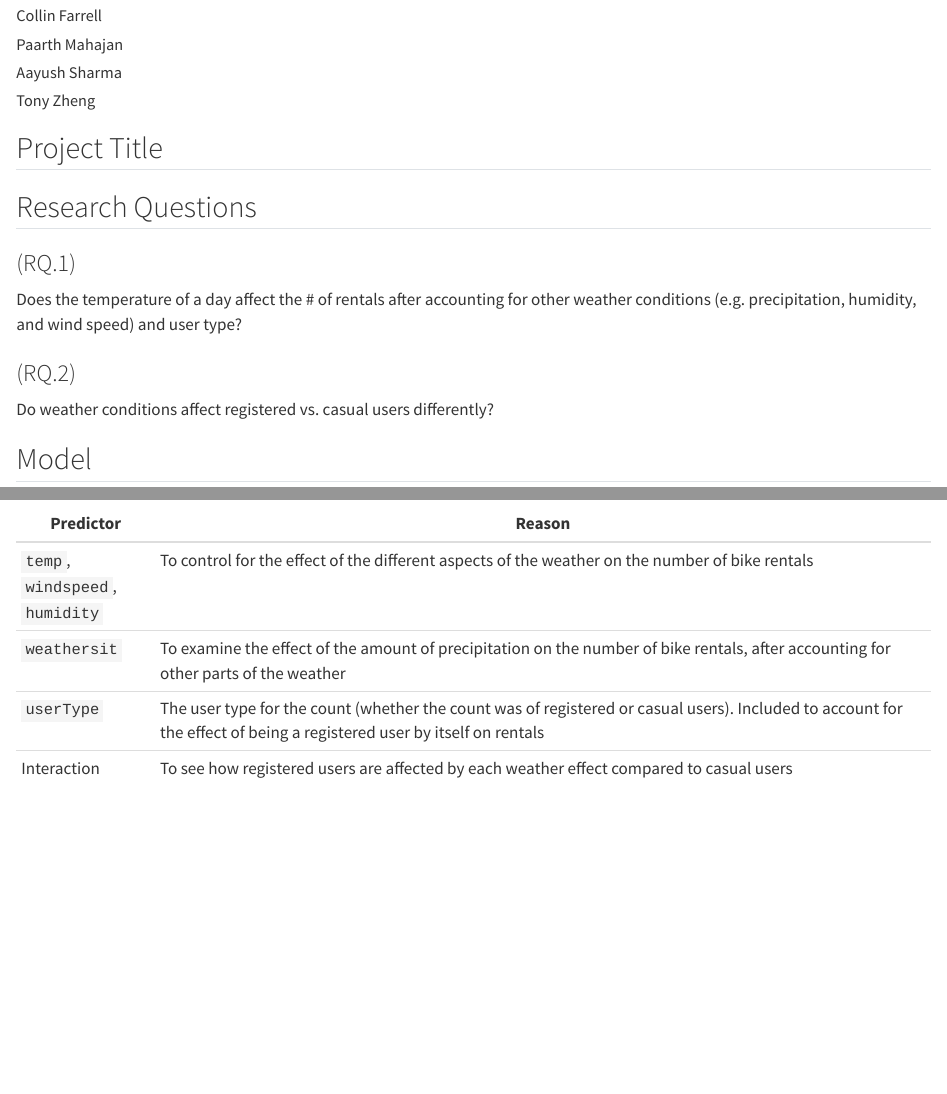
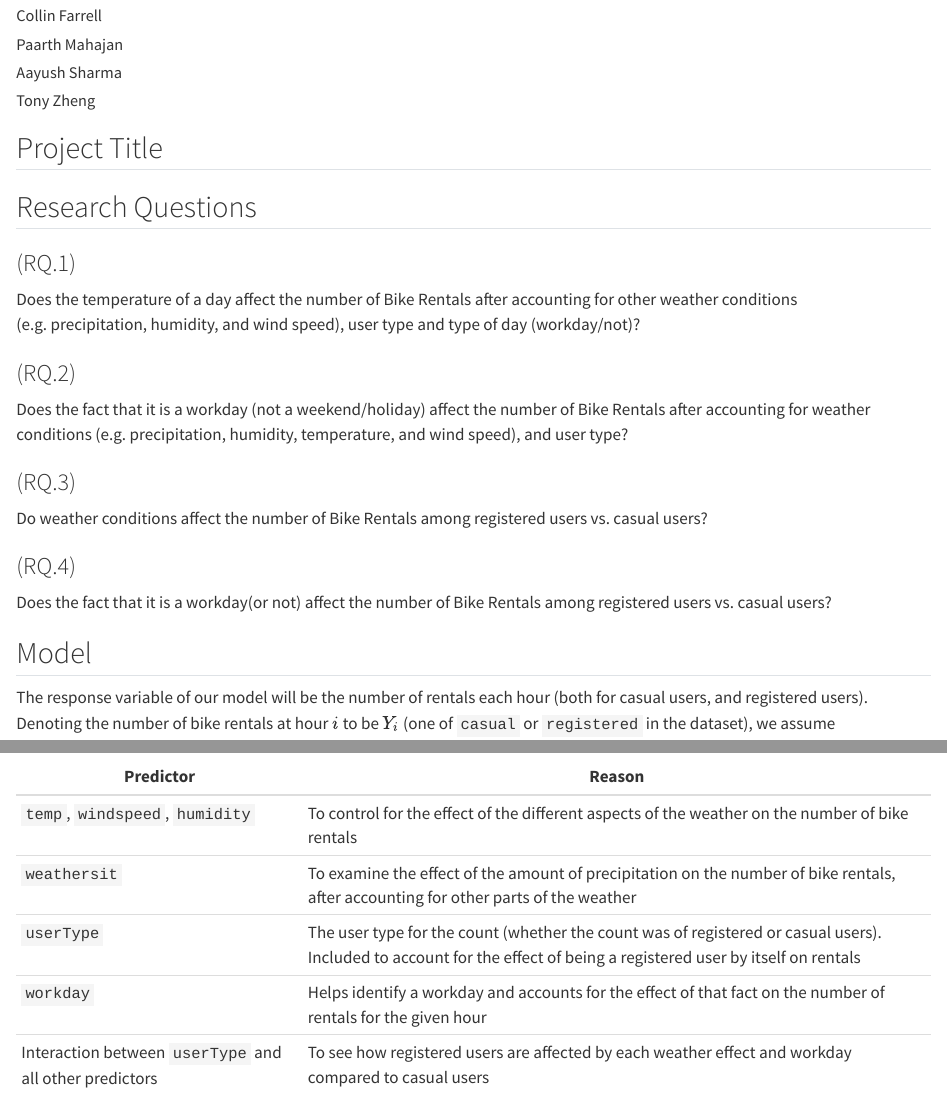
Before and after one commit to tzheng7679/STAT-3302-Project, a Quarto document (proposal.qmd): the page in a window 1100 px wide, from 70 px down, and a second part further down, joined at a grey line. Rendered offline with R 4.5, knitr and Pandoc in place of Quarto, with nearby package versions.

Commit message:
2 more proposed questions

```diff
--- a/proposal.qmd
+++ b/proposal.qmd
@@ -14,10 +14,19 @@ format:
 
 ## Research Questions
 ### (RQ.1)
-Does the temperature of a day affect the # of rentals after accounting for other weather conditions (e.g. precipitation, humidity, and wind speed) and user type?
+Does the temperature of a day affect the number of Bike Rentals after accounting for other weather conditions (e.g. precipitation, humidity, and wind speed), user type and type of day (workday/not)?
 
 ### (RQ.2)
-Do weather conditions affect registered vs. casual users differently?
+Does the fact that it is a workday (not a weekend/holiday) affect the number of Bike Rentals after accounting for weather conditions (e.g. precipitation, humidity, temperature, and wind speed), and user type?
+
+### (RQ.3)
+Do weather conditions affect the number of Bike Rentals among registered users vs. casual users?
+
+### (RQ.4)
+Does the fact that it is a workday(or not) affect the number of Bike Rentals among registered users vs. casual users?
+
+
+
 
 ## Model
 
@@ -38,8 +47,9 @@ for $X \in \mathbb{R}^{(p+1) \times n}$ and $\beta \in \mathbb{R}^{p + 1}$, wher
 Our model will include:
 
 | Predictor | Reason |
-| -- | ----------- |
+| ----- | ----------- |
 | `temp`, `windspeed`, `humidity` | To control for the effect of the different aspects of the weather on the number of bike rentals |
 | `weathersit` | To examine the effect of the amount of precipitation on the number of bike rentals, after accounting for other parts of the weather |
 | `userType` | The user type for the count (whether the count was of registered or casual users). Included to account for the effect of being a registered user by itself on rentals |
-| Interaction between `userType` and all other predictors | To see how registered users are affected by each weather effect compared to casual users |
+| `workday`| Helps identify a workday and accounts for the effect of that fact on the number of rentals for the given hour|
+| Interaction between `userType` and all other predictors | To see how registered users are affected by each weather effect and workday compared to casual users |
```
Also changed, not shown: proposal.html (added).
